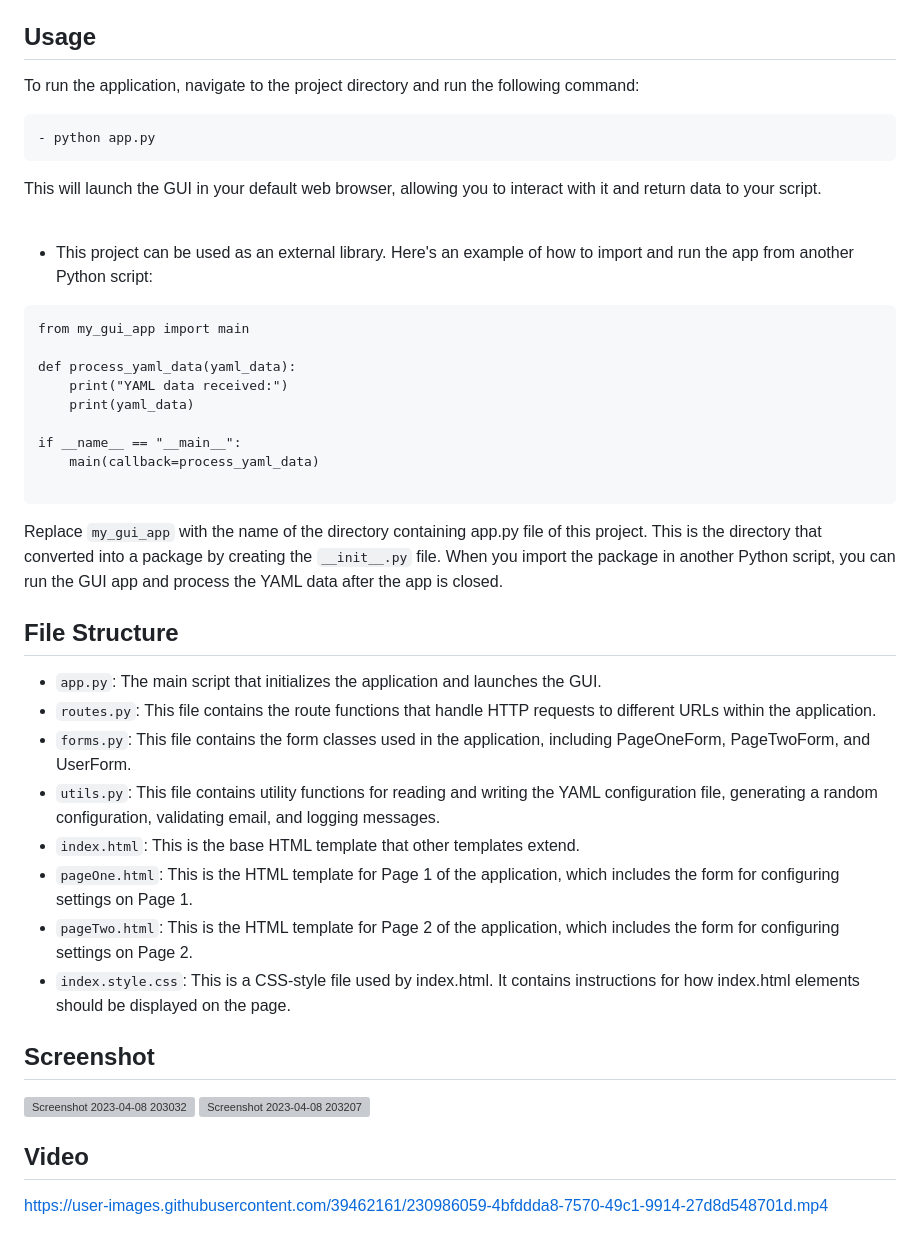
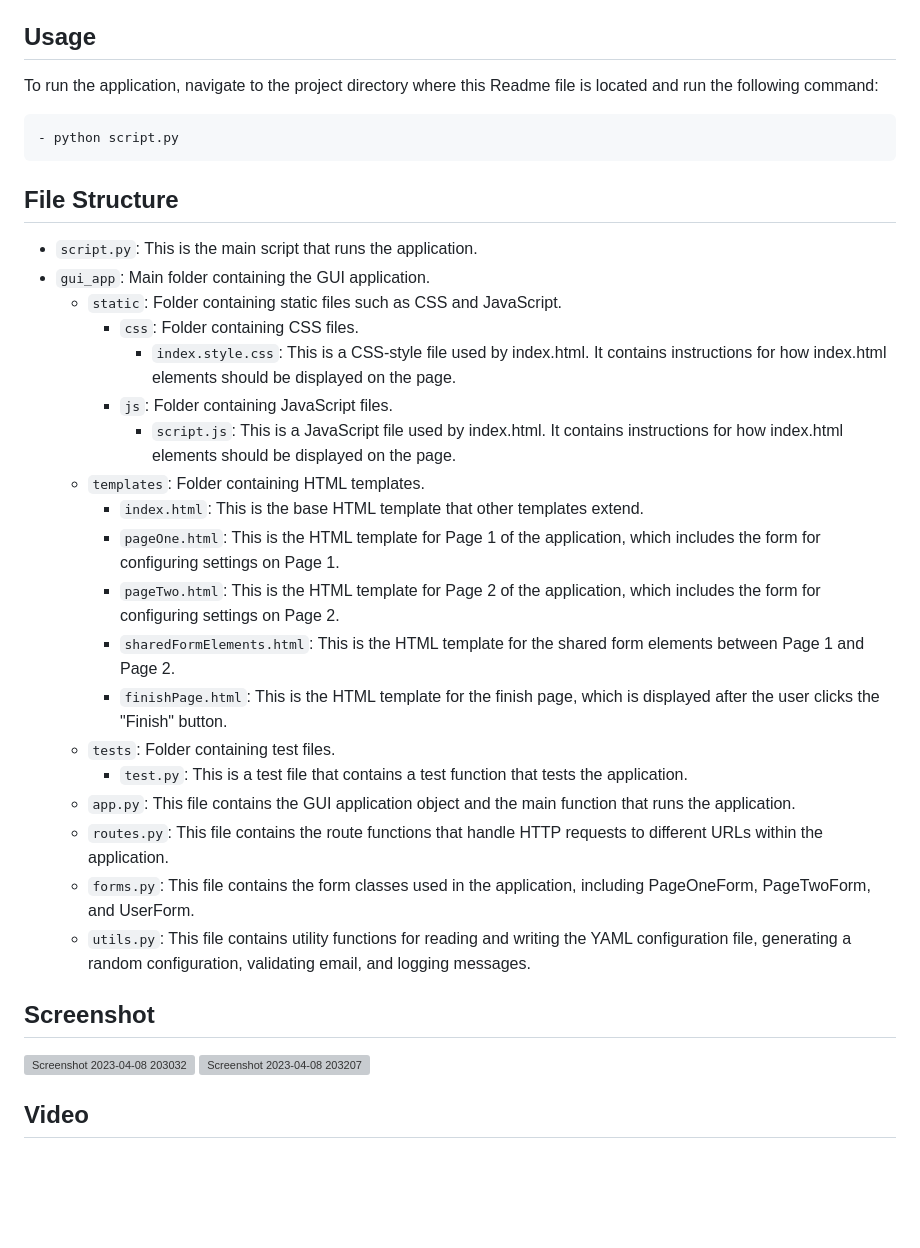
Before and after one commit to AmiramAbergel/gui-task, a Markdown page: README.md, the part around the change. GitHub-like rendering; blank space fills up the shorter version; grey boxes are pictures that could not be loaded.

Commit message:
docs: ReadMe updated

````diff
--- a/README.md
+++ b/README.md
@@ -28,39 +28,31 @@ You can also upload a new report background image, and you can also select which
 
 ## Usage
 
-To run the application, navigate to the project directory and run the following command:
+To run the application, navigate to the project directory where this Readme file is located and run the following command:
 
-    - python app.py
-
-This will launch the GUI in your default web browser, allowing you to interact with it and return data to your script.
-<br><br>
- - This project can be used as an external library. Here's an example of how to import and run the app from another Python script:
-```
-from my_gui_app import main
-
-def process_yaml_data(yaml_data):
-    print("YAML data received:")
-    print(yaml_data)
-
-if __name__ == "__main__":
-    main(callback=process_yaml_data)
-
-```
-Replace `my_gui_app` with the name of the directory containing app.py file of this project.
- This is the directory that converted into a package by creating the `__init__.py` file.
-When you import the package in another Python script, you can run the GUI app and process the YAML data after the app is closed.
+    - python script.py
 
 
 ## File Structure
-
-- `app.py`: The main script that initializes the application and launches the GUI.
-- `routes.py`: This file contains the route functions that handle HTTP requests to different URLs within the application.
-- `forms.py`: This file contains the form classes used in the application, including PageOneForm, PageTwoForm, and UserForm.
-- `utils.py`: This file contains utility functions for reading and writing the YAML configuration file, generating a random configuration, validating email, and logging messages.
-- `index.html`: This is the base HTML template that other templates extend.
-- `pageOne.html`: This is the HTML template for Page 1 of the application, which includes the form for configuring settings on Page 1.
-- `pageTwo.html`: This is the HTML template for Page 2 of the application, which includes the form for configuring settings on Page 2.
-- `index.style.css`:  This is a CSS-style file used by index.html. It  contains instructions for how index.html elements should be displayed on the page.
+- `script.py`: This is the main script that runs the application.
+- `gui_app`: Main folder containing the GUI application.
+  - `static`: Folder containing static files such as CSS and JavaScript.
+    - `css`: Folder containing CSS files.
+      - `index.style.css`:  This is a CSS-style file used by index.html. It  contains instructions for how index.html elements should be displayed on the page.
+    - `js`: Folder containing JavaScript files.
+      - `script.js`: This is a JavaScript file used by index.html. It contains instructions for how index.html elements should be displayed on the page.
+  - `templates`: Folder containing HTML templates.
+    - `index.html`: This is the base HTML template that other templates extend.
+    - `pageOne.html`: This is the HTML template for Page 1 of the application, which includes the form for configuring settings on Page 1.
+    - `pageTwo.html`: This is the HTML template for Page 2 of the application, which includes the form for configuring settings on Page 2.
+    - `sharedFormElements.html`: This is the HTML template for the shared form elements between Page 1 and Page 2.
+    - `finishPage.html`: This is the HTML template for the finish page, which is displayed after the user clicks the "Finish" button.
+  - `tests`: Folder containing test files.
+      - `test.py`: This is a test file that contains a test function that tests the application.
+  - `app.py`: This file contains the GUI application object and the main function that runs the application.
+  - `routes.py`: This file contains the route functions that handle HTTP requests to different URLs within the application.
+  - `forms.py`: This file contains the form classes used in the application, including PageOneForm, PageTwoForm, and UserForm.
+  - `utils.py`: This file contains utility functions for reading and writing the YAML configuration file, generating a random configuration, validating email, and logging messages.
 
 
 ## Screenshot
@@ -71,8 +63,3 @@ When you import the package in another Python script, you can run the GUI app an
 
 
 ## Video
-
-
-
-
-https://user-images.githubusercontent.com/39462161/230986059-4bfddda8-7570-49c1-9914-27d8d548701d.mp4
````
